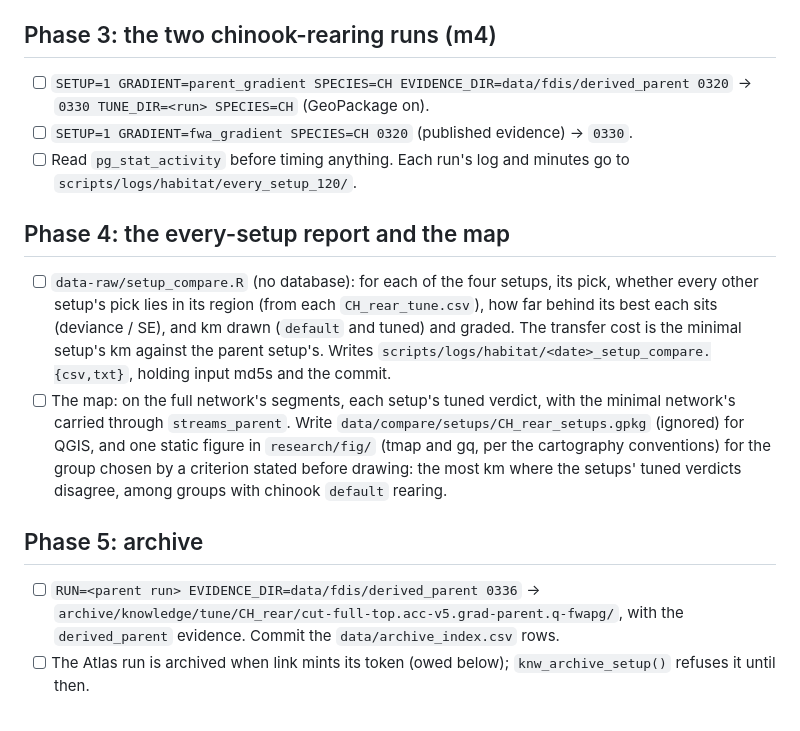
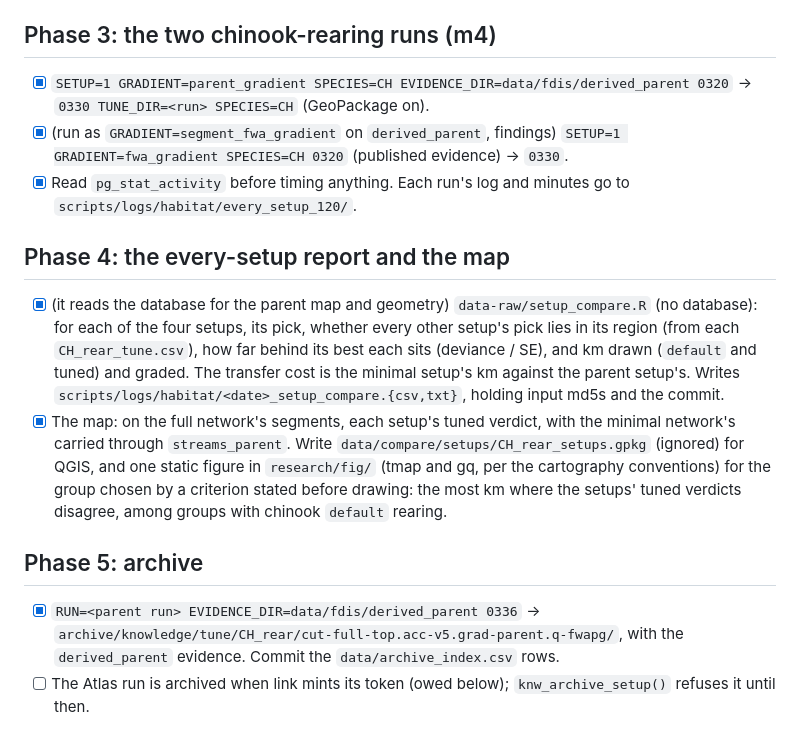
Before and after one commit to NewGraphEnvironment/knowledge, a Markdown page: planning/active/task_plan.md, the part around the change. GitHub-like rendering.

Commit message:
Chinook rearing on every setup: the parent and Atlas runs, the report, the map and the parent archive (#120)
Co-Authored-By: Claude Opus 5.5 <noreply@anthropic.com>
Claude-Session: https://claude.ai/code/session_01LfE1vBviRixBun2onHqKfS

```diff
--- a/planning/active/task_plan.md
+++ b/planning/active/task_plan.md
@@ -88,26 +88,26 @@ All four read wet's 2026-10-24 flow load and link 0.78.1's range, on m4's databa
 
 ## Phase 3: the two chinook-rearing runs (m4)
 
-- [ ] `SETUP=1 GRADIENT=parent_gradient SPECIES=CH EVIDENCE_DIR=data/fdis/derived_parent 0320` →
+- [x] `SETUP=1 GRADIENT=parent_gradient SPECIES=CH EVIDENCE_DIR=data/fdis/derived_parent 0320` →
       `0330 TUNE_DIR=<run> SPECIES=CH` (GeoPackage on).
-- [ ] `SETUP=1 GRADIENT=fwa_gradient SPECIES=CH 0320` (published evidence) → `0330`.
-- [ ] Read `pg_stat_activity` before timing anything. Each run's log and minutes go to
+- [x] (run as `GRADIENT=segment_fwa_gradient` on `derived_parent`, findings) `SETUP=1 GRADIENT=fwa_gradient SPECIES=CH 0320` (published evidence) → `0330`.
+- [x] Read `pg_stat_activity` before timing anything. Each run's log and minutes go to
       `scripts/logs/habitat/every_setup_120/`.
 
 ## Phase 4: the every-setup report and the map
 
-- [ ] `data-raw/setup_compare.R` (no database): for each of the four setups, its pick, whether every other setup's pick
+- [x] (it reads the database for the parent map and geometry) `data-raw/setup_compare.R` (no database): for each of the four setups, its pick, whether every other setup's pick
       lies in its region (from each `CH_rear_tune.csv`), how far behind its best each sits (deviance / SE), and km
       drawn (`default` and tuned) and graded. The transfer cost is the minimal setup's km against the parent setup's.
       Writes `scripts/logs/habitat/<date>_setup_compare.{csv,txt}`, holding input md5s and the commit.
-- [ ] The map: on the full network's segments, each setup's tuned verdict, with the minimal network's carried through
+- [x] The map: on the full network's segments, each setup's tuned verdict, with the minimal network's carried through
       `streams_parent`. Write `data/compare/setups/CH_rear_setups.gpkg` (ignored) for QGIS, and one static figure in
       `research/fig/` (tmap and gq, per the cartography conventions) for the group chosen by a criterion stated before
       drawing: the most km where the setups' tuned verdicts disagree, among groups with chinook `default` rearing.
 
 ## Phase 5: archive
 
-- [ ] `RUN=<parent run> EVIDENCE_DIR=data/fdis/derived_parent 0336` →
+- [x] `RUN=<parent run> EVIDENCE_DIR=data/fdis/derived_parent 0336` →
       `archive/knowledge/tune/CH_rear/cut-full-top.acc-v5.grad-parent.q-fwapg/`, with the `derived_parent` evidence.
       Commit the `data/archive_index.csv` rows.
 - [ ] The Atlas run is archived when link mints its token (owed below); `knw_archive_setup()` refuses it until then.
```
Also changed, not shown: research/fig/setups_ch_rear_mork.png (added), 15 other files.
